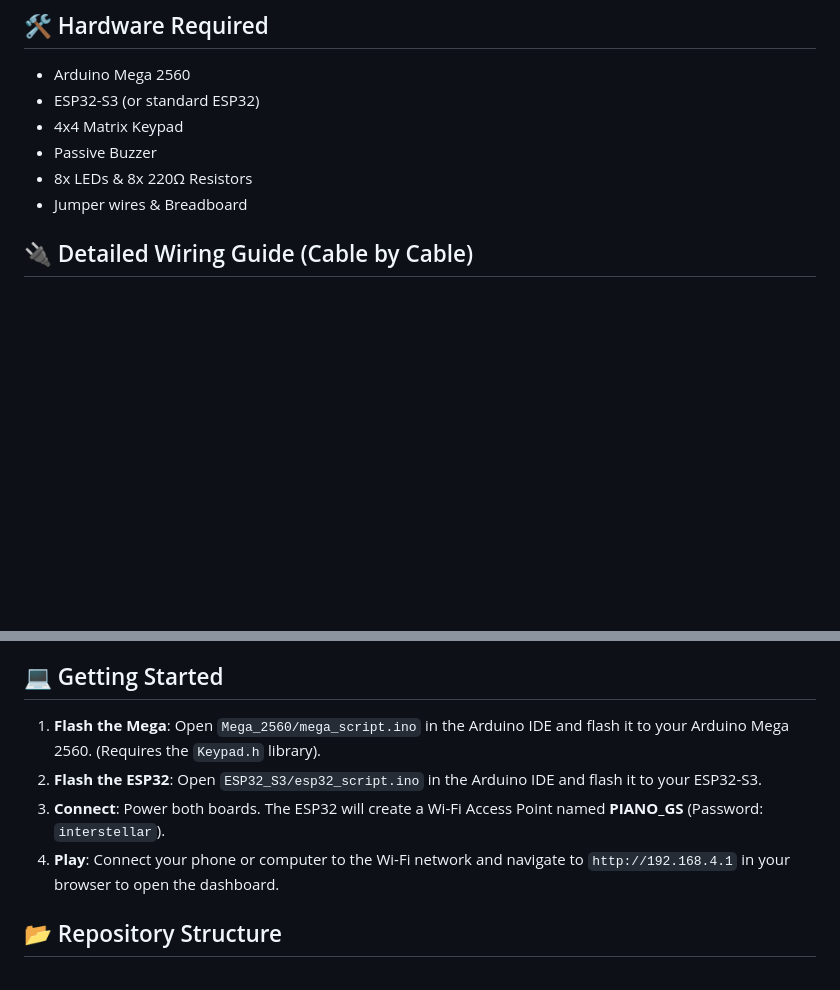
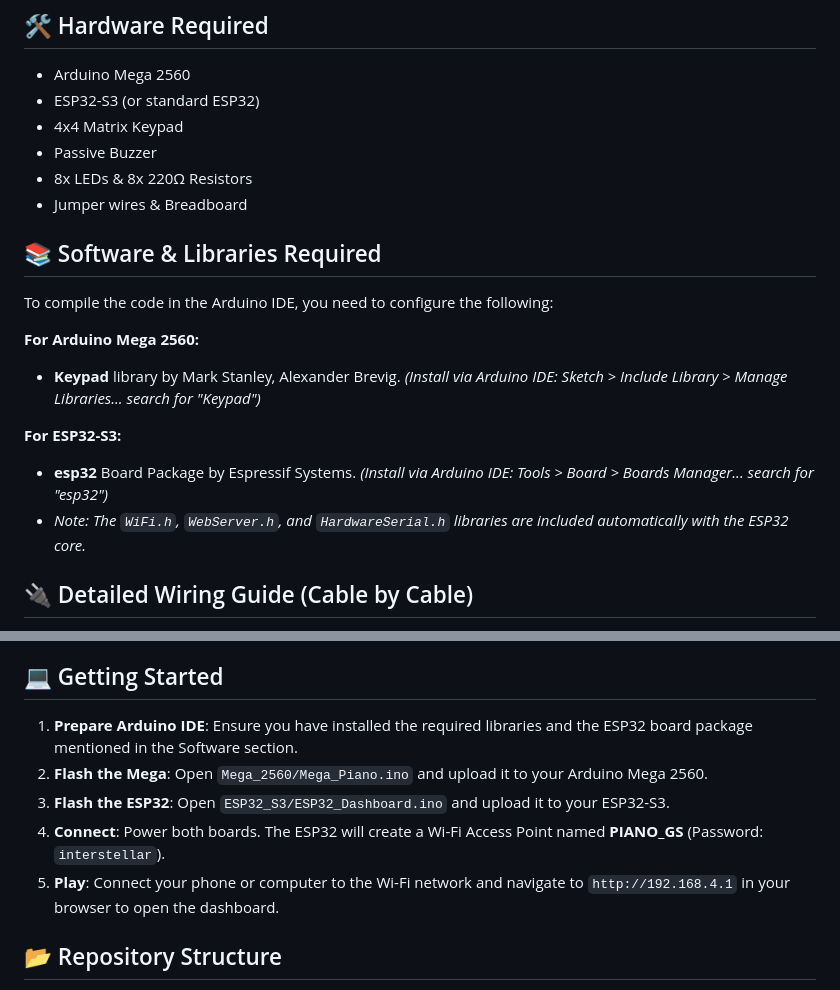
Before and after one commit to Sasha081205/interstellar-piano, a Markdown page: README.md, 2 parts joined by grey strips. Rendered like a GitHub page; blank space fills up the shorter version.

```diff
--- a/README.md
+++ b/README.md
@@ -18,6 +18,18 @@ A multi-microcontroller hardware synthesizer combining an **Arduino Mega 2560**
 * Passive Buzzer
 * 8x LEDs & 8x 220Ω Resistors
 * Jumper wires & Breadboard
+
+## 📚 Software & Libraries Required
+To compile the code in the Arduino IDE, you need to configure the following:
+
+**For Arduino Mega 2560:**
+* **Keypad** library by Mark Stanley, Alexander Brevig.
+  *(Install via Arduino IDE: Sketch > Include Library > Manage Libraries... search for "Keypad")*
+
+**For ESP32-S3:**
+* **esp32** Board Package by Espressif Systems.
+  *(Install via Arduino IDE: Tools > Board > Boards Manager... search for "esp32")*
+* *Note: The `WiFi.h`, `WebServer.h`, and `HardwareSerial.h` libraries are included automatically with the ESP32 core.*
 
 ## 🔌 Detailed Wiring Guide (Cable by Cable)
 
@@ -63,10 +75,11 @@ Place the keypad face up. The 8 pins at the bottom are usually ordered Left-to-R
   * Pin 8 (Col 4) ➔ Mega Pin 69 (Analog A15)
 
 ## 💻 Getting Started
-1. **Flash the Mega**: Open `Mega_2560/mega_script.ino` in the Arduino IDE and flash it to your Arduino Mega 2560. (Requires the `Keypad.h` library).
-2. **Flash the ESP32**: Open `ESP32_S3/esp32_script.ino` in the Arduino IDE and flash it to your ESP32-S3.
-3. **Connect**: Power both boards. The ESP32 will create a Wi-Fi Access Point named **PIANO_GS** (Password: `interstellar`).
-4. **Play**: Connect your phone or computer to the Wi-Fi network and navigate to `http://192.168.4.1` in your browser to open the dashboard.
+1. **Prepare Arduino IDE**: Ensure you have installed the required libraries and the ESP32 board package mentioned in the Software section.
+2. **Flash the Mega**: Open `Mega_2560/Mega_Piano.ino` and upload it to your Arduino Mega 2560.
+3. **Flash the ESP32**: Open `ESP32_S3/ESP32_Dashboard.ino` and upload it to your ESP32-S3.
+4. **Connect**: Power both boards. The ESP32 will create a Wi-Fi Access Point named **PIANO_GS** (Password: `interstellar`).
+5. **Play**: Connect your phone or computer to the Wi-Fi network and navigate to `http://192.168.4.1` in your browser to open the dashboard.
 
 ## 📂 Repository Structure
 * `/Mega_2560` - Contains the C++ logic for the Arduino Mega (Audio generation, keypad reading).
```
Also changed, not shown: other parts of README.md (+1 -1 lines).
